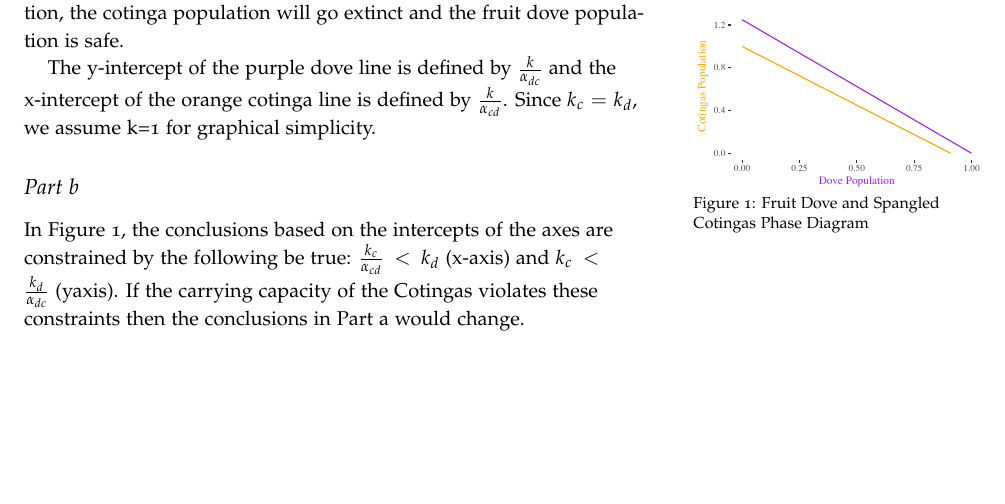
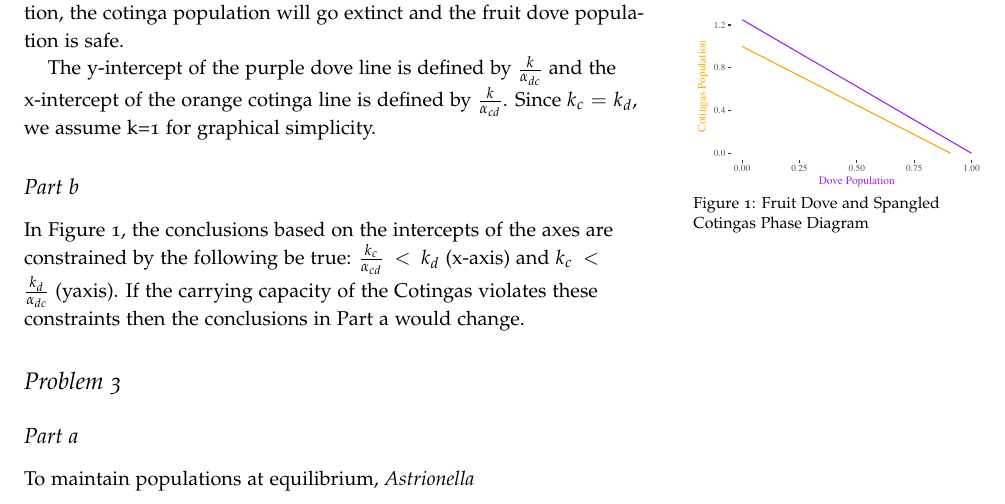
Before and after one commit to henryf6/pop_comm_ecology_hw, an R Markdown document (homework/Apgar_Frye_Homework_3.Rmd): part of the page, cut so that both start at the same text, the shorter picture padded with empty space. The pictures show the output file homework/Apgar_Frye_Homework_3.pdf that the author committed with the source.

Commit message:
Yippeeee

```diff
--- a/homework/Apgar_Frye_Homework_3.Rmd
+++ b/homework/Apgar_Frye_Homework_3.Rmd
@@ -41,3 +41,12 @@ ggplot(bird_df) + geom_line(aes(xdove,ydove), color = 'purple') +
 ## Part b
 
 In Figure 1, the conclusions based on the intercepts of the axes are constrained by the following be true: $\frac{k_c}{\alpha_{cd}}<k_d$ (x-axis) and $k_c< \frac{k_d}{\alpha_{dc}}$ (yaxis). If the carrying capacity of the Cotingas violates these constraints then the conclusions in Part a would change.
+
+
+
+
+# Problem 3
+
+## Part a
+
+To maintain populations at equilibrium, *Astrionella*
```
Also changed, not shown: homework/Apgar_Frye_Homework_3.pdf, 1 other file.
